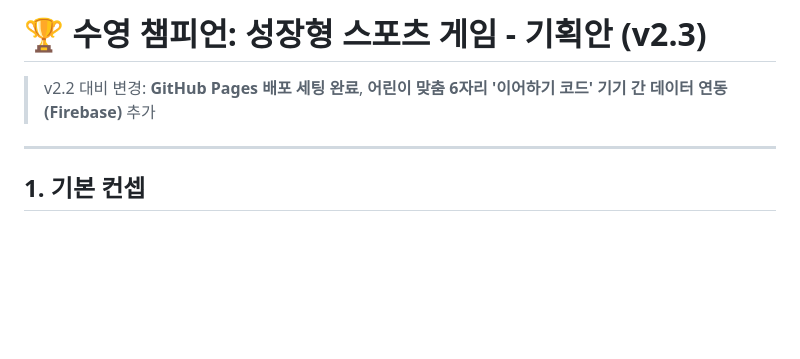
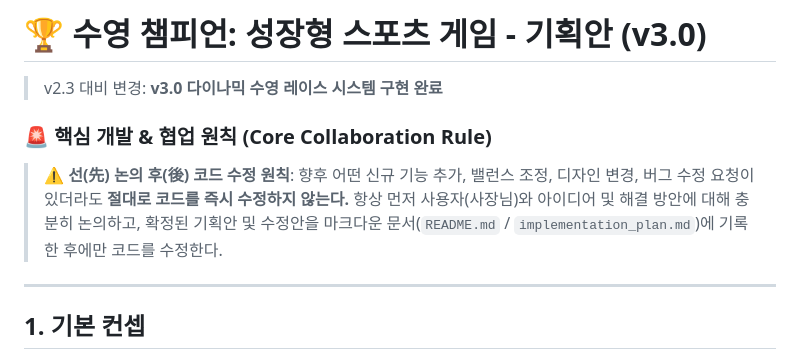
Before and after one commit to hikary83/sunny, a Markdown page: README.md, the part around the change. Drawn GitHub-style; blank space fills up the shorter version.

Commit message:
docs: Add Core Collaboration Rule (Always Discuss Before Editing Code) to README.md

```diff
--- a/README.md
+++ b/README.md
@@ -1,6 +1,11 @@
-# 🏆 수영 챔피언: 성장형 스포츠 게임 - 기획안 (v2.3)
+# 🏆 수영 챔피언: 성장형 스포츠 게임 - 기획안 (v3.0)
 
-> v2.2 대비 변경: **GitHub Pages 배포 세팅 완료**, **어린이 맞춤 6자리 '이어하기 코드' 기기 간 데이터 연동(Firebase)** 추가
+> v2.3 대비 변경: **v3.0 다이나믹 수영 레이스 시스템 구현 완료**
+
+### 🚨 핵심 개발 & 협업 원칙 (Core Collaboration Rule)
+> ⚠️ **선(先) 논의 후(後) 코드 수정 원칙**:
+> 향후 어떤 신규 기능 추가, 밸런스 조정, 디자인 변경, 버그 수정 요청이 있더라도 **절대로 코드를 즉시 수정하지 않는다.**
+> 항상 먼저 사용자(사장님)와 아이디어 및 해결 방안에 대해 충분히 논의하고, 확정된 기획안 및 수정안을 마크다운 문서(`README.md` / `implementation_plan.md`)에 기록한 후에만 코드를 수정한다.
 
 ---
 
```
